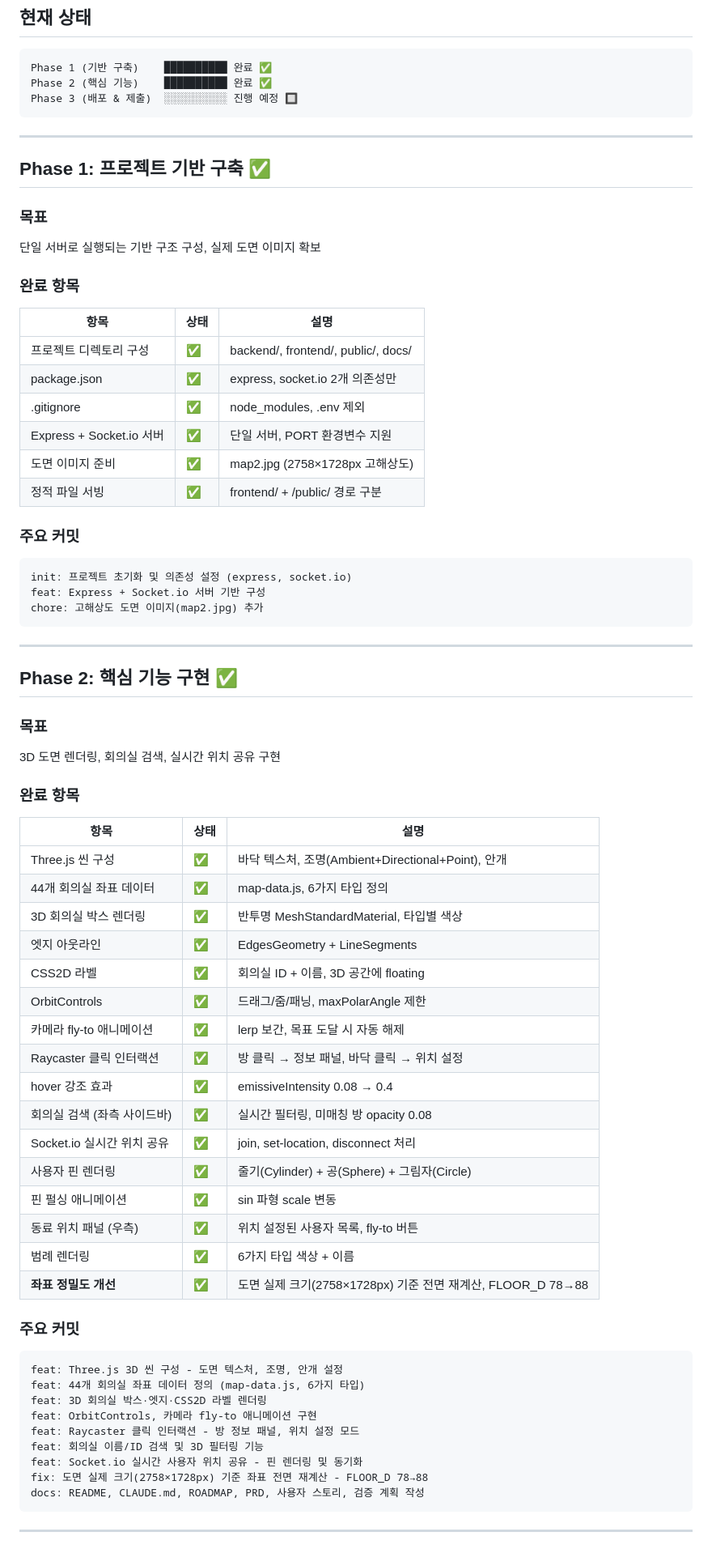
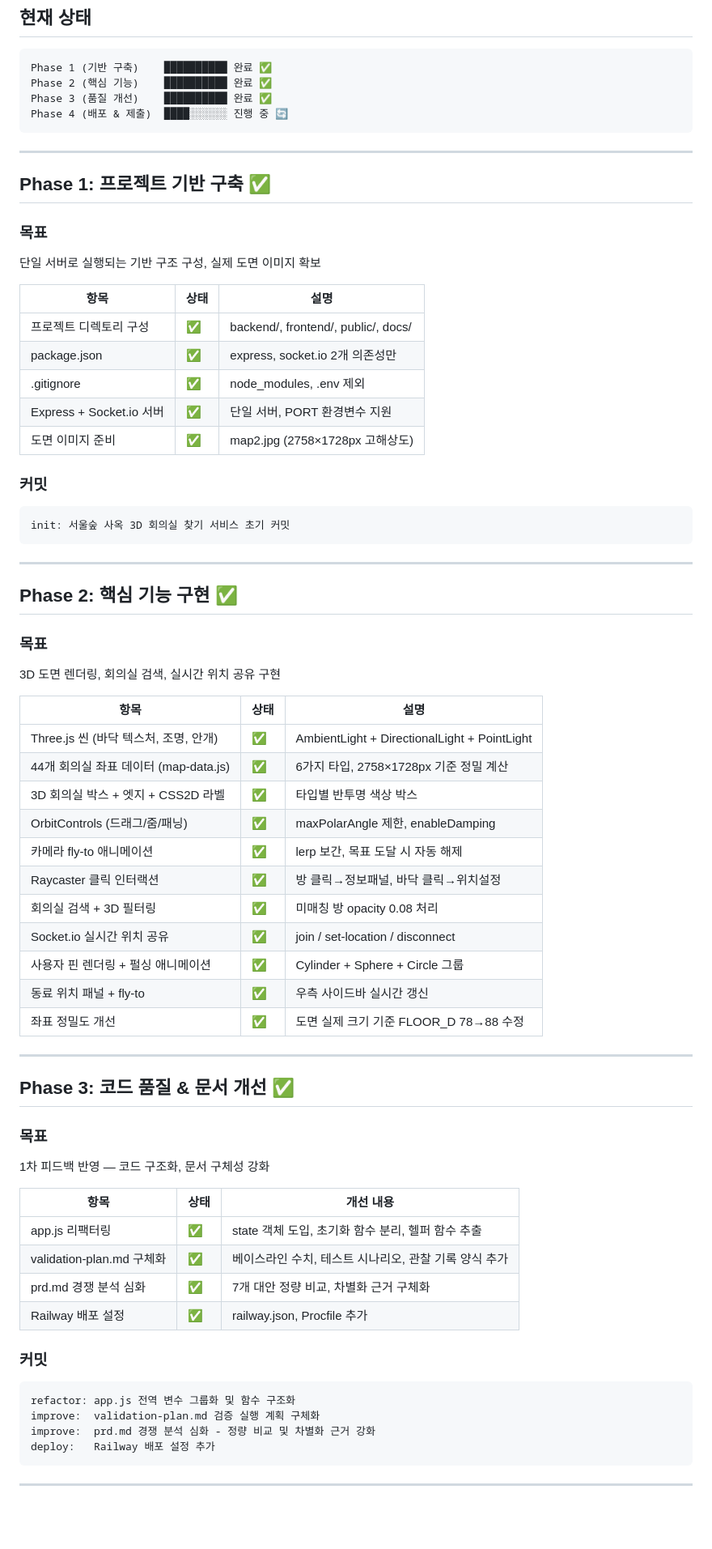
Before and after one commit to pushbell2-rgb/office-map, a Markdown page: ROADMAP.md, the part around one of its changes. Shown at 81% size. Rendered like a GitHub page; blank space fills up the shorter version.

Commit message:
docs: ROADMAP.md Phase 3 완료 및 Phase 4 진행 현황 업데이트
- Phase 3(품질 개선) 완료 항목 및 커밋 내역 기록
- 전체 커밋 히스토리 5개 정리
- Phase 4 Railway 배포 진행 상태 업데이트
- 향후 기능 개선 후보 우선순위 재정렬

Co-Authored-By: Claude Sonnet 4.6 <noreply@anthropic.com>

````diff
--- a/ROADMAP.md
+++ b/ROADMAP.md
@@ -10,7 +10,8 @@
 ```
 Phase 1 (기반 구축)    ██████████ 완료 ✅
 Phase 2 (핵심 기능)    ██████████ 완료 ✅
-Phase 3 (배포 & 제출)  ░░░░░░░░░░ 진행 예정 🔲
+Phase 3 (품질 개선)    ██████████ 완료 ✅
+Phase 4 (배포 & 제출)  ████░░░░░░ 진행 중 🔄
 ```
 
 ---
@@ -20,8 +21,6 @@ Phase 3 (배포 & 제출)  ░░░░░░░░░░ 진행 예정 🔲
 ### 목표
 단일 서버로 실행되는 기반 구조 구성, 실제 도면 이미지 확보
 
-### 완료 항목
-
 | 항목 | 상태 | 설명 |
 |------|------|------|
 | 프로젝트 디렉토리 구성 | ✅ | backend/, frontend/, public/, docs/ |
@@ -29,13 +28,10 @@ Phase 3 (배포 & 제출)  ░░░░░░░░░░ 진행 예정 🔲
 | .gitignore | ✅ | node_modules, .env 제외 |
 | Express + Socket.io 서버 | ✅ | 단일 서버, PORT 환경변수 지원 |
 | 도면 이미지 준비 | ✅ | map2.jpg (2758×1728px 고해상도) |
-| 정적 파일 서빙 | ✅ | frontend/ + /public/ 경로 구분 |
 
-### 주요 커밋
+### 커밋
 ```
-init: 프로젝트 초기화 및 의존성 설정 (express, socket.io)
-feat: Express + Socket.io 서버 기반 구성
-chore: 고해상도 도면 이미지(map2.jpg) 추가
+init: 서울숲 사옥 3D 회의실 찾기 서비스 초기 커밋
 ```
 
 ---
@@ -45,38 +41,40 @@ chore: 고해상도 도면 이미지(map2.jpg) 추가
 ### 목표
 3D 도면 렌더링, 회의실 검색, 실시간 위치 공유 구현
 
-### 완료 항목
-
 | 항목 | 상태 | 설명 |
 |------|------|------|
-| Three.js 씬 구성 | ✅ | 바닥 텍스처, 조명(Ambient+Directional+Point), 안개 |
-| 44개 회의실 좌표 데이터 | ✅ | map-data.js, 6가지 타입 정의 |
-| 3D 회의실 박스 렌더링 | ✅ | 반투명 MeshStandardMaterial, 타입별 색상 |
-| 엣지 아웃라인 | ✅ | EdgesGeometry + LineSegments |
-| CSS2D 라벨 | ✅ | 회의실 ID + 이름, 3D 공간에 floating |
-| OrbitControls | ✅ | 드래그/줌/패닝, maxPolarAngle 제한 |
+| Three.js 씬 (바닥 텍스처, 조명, 안개) | ✅ | AmbientLight + DirectionalLight + PointLight |
+| 44개 회의실 좌표 데이터 (map-data.js) | ✅ | 6가지 타입, 2758×1728px 기준 정밀 계산 |
+| 3D 회의실 박스 + 엣지 + CSS2D 라벨 | ✅ | 타입별 반투명 색상 박스 |
+| OrbitControls (드래그/줌/패닝) | ✅ | maxPolarAngle 제한, enableDamping |
 | 카메라 fly-to 애니메이션 | ✅ | lerp 보간, 목표 도달 시 자동 해제 |
-| Raycaster 클릭 인터랙션 | ✅ | 방 클릭 → 정보 패널, 바닥 클릭 → 위치 설정 |
-| hover 강조 효과 | ✅ | emissiveIntensity 0.08 → 0.4 |
-| 회의실 검색 (좌측 사이드바) | ✅ | 실시간 필터링, 미매칭 방 opacity 0.08 |
-| Socket.io 실시간 위치 공유 | ✅ | join, set-location, disconnect 처리 |
-| 사용자 핀 렌더링 | ✅ | 줄기(Cylinder) + 공(Sphere) + 그림자(Circle) |
-| 핀 펄싱 애니메이션 | ✅ | sin 파형 scale 변동 |
-| 동료 위치 패널 (우측) | ✅ | 위치 설정된 사용자 목록, fly-to 버튼 |
-| 범례 렌더링 | ✅ | 6가지 타입 색상 + 이름 |
-| **좌표 정밀도 개선** | ✅ | 도면 실제 크기(2758×1728px) 기준 전면 재계산, FLOOR_D 78→88 |
+| Raycaster 클릭 인터랙션 | ✅ | 방 클릭→정보패널, 바닥 클릭→위치설정 |
+| 회의실 검색 + 3D 필터링 | ✅ | 미매칭 방 opacity 0.08 처리 |
+| Socket.io 실시간 위치 공유 | ✅ | join / set-location / disconnect |
+| 사용자 핀 렌더링 + 펄싱 애니메이션 | ✅ | Cylinder + Sphere + Circle 그룹 |
+| 동료 위치 패널 + fly-to | ✅ | 우측 사이드바 실시간 갱신 |
+| 좌표 정밀도 개선 | ✅ | 도면 실제 크기 기준 FLOOR_D 78→88 수정 |
 
-### 주요 커밋
+---
+
+## Phase 3: 코드 품질 & 문서 개선 ✅
+
+### 목표
+1차 피드백 반영 — 코드 구조화, 문서 구체성 강화
+
+| 항목 | 상태 | 개선 내용 |
+|------|------|---------|
+| app.js 리팩터링 | ✅ | state 객체 도입, 초기화 함수 분리, 헬퍼 함수 추출 |
+| validation-plan.md 구체화 | ✅ | 베이스라인 수치, 테스트 시나리오, 관찰 기록 양식 추가 |
+| prd.md 경쟁 분석 심화 | ✅ | 7개 대안 정량 비교, 차별화 근거 구체화 |
+| Railway 배포 설정 | ✅ | railway.json, Procfile 추가 |
+
+### 커밋
 ```
-feat: Three.js 3D 씬 구성 - 도면 텍스처, 조명, 안개 설정
-feat: 44개 회의실 좌표 데이터 정의 (map-data.js, 6가지 타입)
-feat: 3D 회의실 박스·엣지·CSS2D 라벨 렌더링
-feat: OrbitControls, 카메라 fly-to 애니메이션 구현
-feat: Raycaster 클릭 인터랙션 - 방 정보 패널, 위치 설정 모드
-feat: 회의실 이름/ID 검색 및 3D 필터링 기능
-feat: Socket.io 실시간 사용자 위치 공유 - 핀 렌더링 및 동기화
-fix: 도면 실제 크기(2758×1728px) 기준 좌표 전면 재계산 - FLOOR_D 78→88
-docs: README, CLAUDE.md, ROADMAP, PRD, 사용자 스토리, 검증 계획 작성
+refactor: app.js 전역 변수 그룹화 및 함수 구조화
+improve:  validation-plan.md 검증 실행 계획 구체화
+improve:  prd.md 경쟁 분석 심화 - 정량 비교 및 차별화 근거 강화
+deploy:   Railway 배포 설정 추가
 ```
 
 ---
````
Also changed, not shown: other parts of ROADMAP.md (+25 -23 lines).
